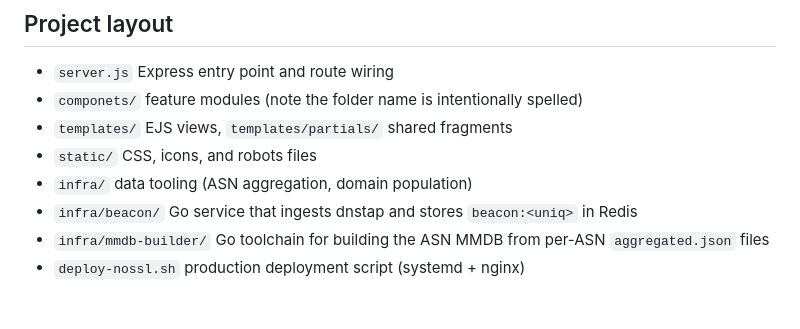
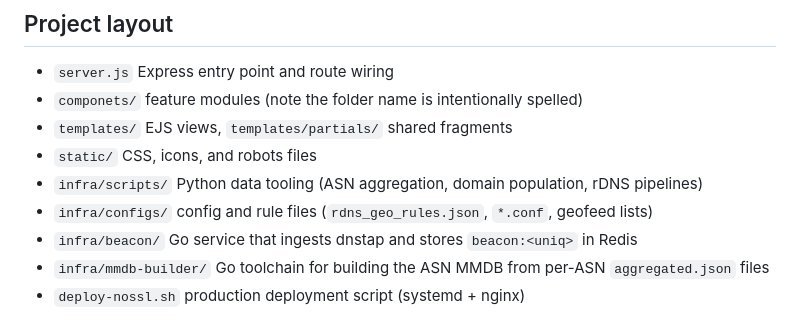
Before and after one commit to shingrus/nossl.sh, a Markdown page: AGENTS.md, the part around the change. Drawn GitHub-style.

Commit message:
+ move files

```diff
--- a/AGENTS.md
+++ b/AGENTS.md
@@ -48,7 +48,8 @@ and manually verify endpoints relevant to your edit (see "Key routes" below).
 - `componets/` feature modules (note the folder name is intentionally spelled)
 - `templates/` EJS views, `templates/partials/` shared fragments
 - `static/` CSS, icons, and robots files
-- `infra/` data tooling (ASN aggregation, domain population)
+- `infra/scripts/` Python data tooling (ASN aggregation, domain population, rDNS pipelines)
+- `infra/configs/` config and rule files (`rdns_geo_rules.json`, `*.conf`, geofeed lists)
 - `infra/beacon/` Go service that ingests dnstap and stores `beacon:<uniq>` in Redis
 - `infra/mmdb-builder/` Go toolchain for building the ASN MMDB from per-ASN `aggregated.json` files
 - `deploy-nossl.sh` production deployment script (systemd + nginx)
```
